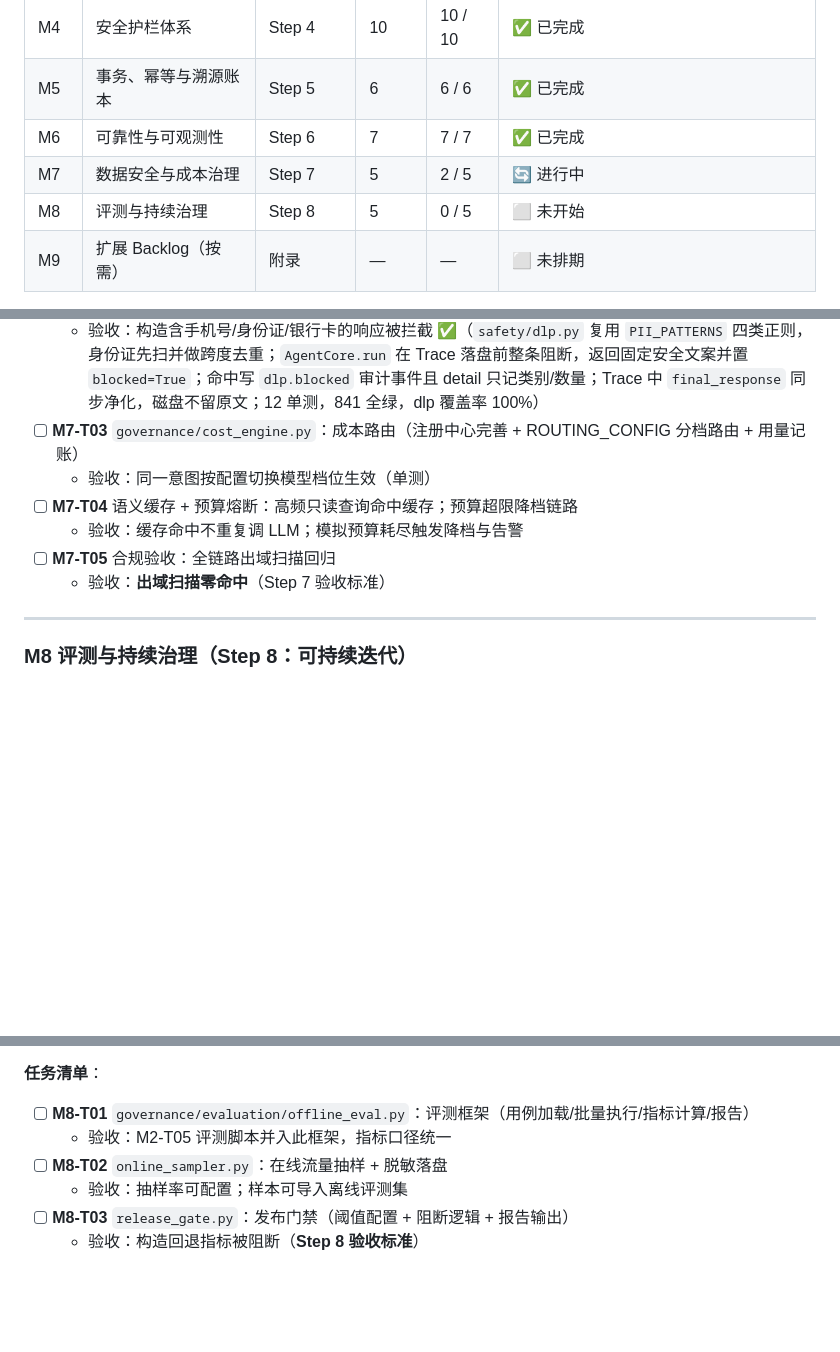
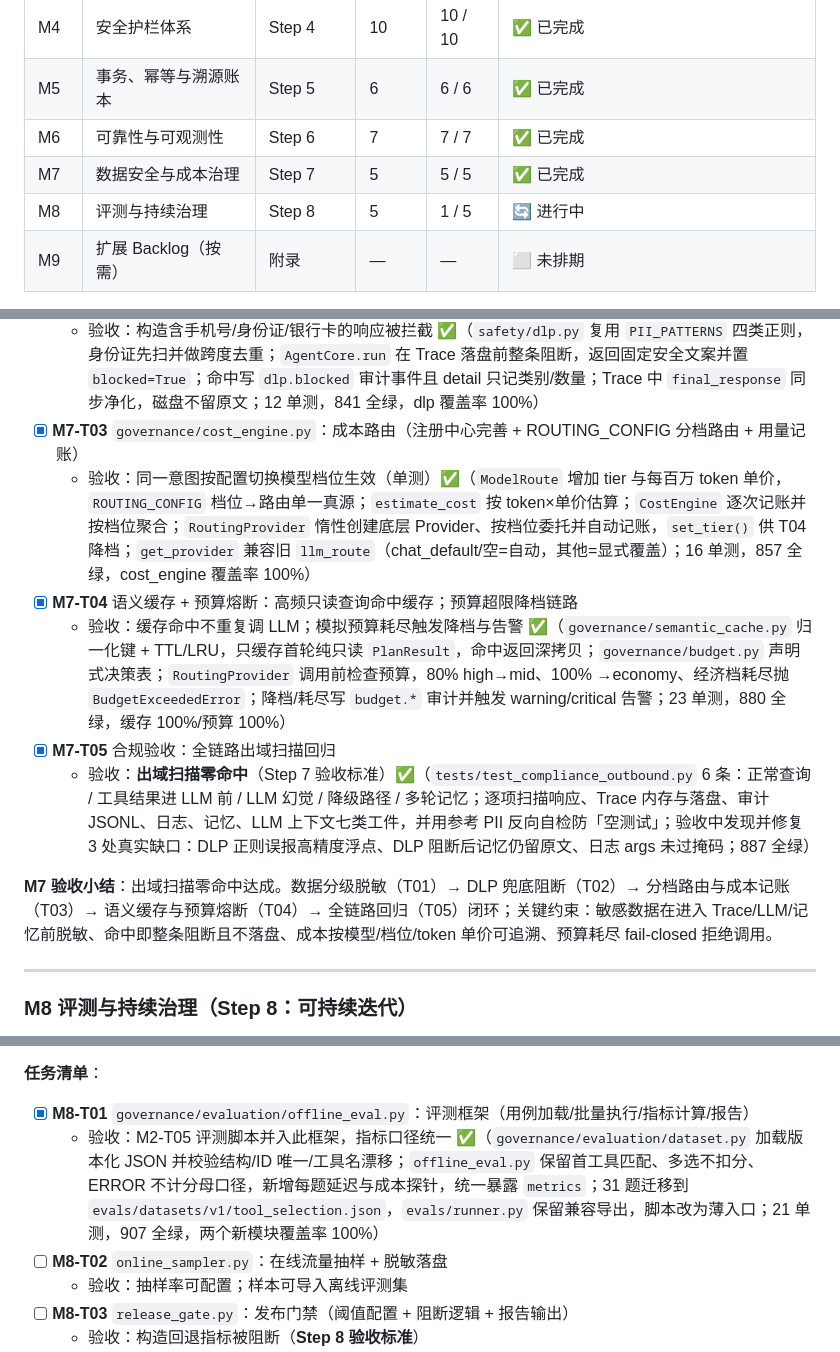
Before and after one commit to yyu-wang/kingpilot, a Markdown page: docs/开发计划.md, 3 parts joined by grey strips. Drawn GitHub-style; blank space fills up the shorter version.

Commit message:
docs(M7-T03~M8-T01): 勾选成本治理/合规验收/评测框架，看板 M7 5/5、M8 1/5

```diff
--- a/docs/开发计划.md
+++ b/docs/开发计划.md
@@ -68,8 +68,8 @@
 | M4 | 安全护栏体系 | Step 4 | 10 | 10 / 10 | ✅ 已完成 |
 | M5 | 事务、幂等与溯源账本 | Step 5 | 6 | 6 / 6 | ✅ 已完成 |
 | M6 | 可靠性与可观测性 | Step 6 | 7 | 7 / 7 | ✅ 已完成 |
-| M7 | 数据安全与成本治理 | Step 7 | 5 | 2 / 5 | 🔄 进行中 |
-| M8 | 评测与持续治理 | Step 8 | 5 | 0 / 5 | ⬜ 未开始 |
+| M7 | 数据安全与成本治理 | Step 7 | 5 | 5 / 5 | ✅ 已完成 |
+| M8 | 评测与持续治理 | Step 8 | 5 | 1 / 5 | 🔄 进行中 |
 | M9 | 扩展 Backlog（按需） | 附录 | — | — | ⬜ 未排期 |
 
 模块状态：⬜ 未开始 → 🔄 进行中 → ✅ 已完成（验收标准全达成）→ 🚀 已上线
@@ -601,12 +601,14 @@ KingPilotError
   - 验收：各级别字段按策略脱敏（单测）；日志出口接入 ✅（`config/data_security.py` 分级与策略单一真源；`safety/datasecurity.py` 提供 `classify_field/mask_value/redact_row(s)/redact_text`；工具结果在进入 Trace/LLM/记忆前脱敏（`agent/core.py::_execute_one`），日志由 loguru patcher 统一掩码（`infrastructure/logger.py`）；15 单测，覆盖率 96%）
 - [x] **M7-T02** DLP 出域扫描：响应发送前正则/模式扫描 + 命中阻断审计
   - 验收：构造含手机号/身份证/银行卡的响应被拦截 ✅（`safety/dlp.py` 复用 `PII_PATTERNS` 四类正则，身份证先扫并做跨度去重；`AgentCore.run` 在 Trace 落盘前整条阻断，返回固定安全文案并置 `blocked=True`；命中写 `dlp.blocked` 审计事件且 detail 只记类别/数量；Trace 中 `final_response` 同步净化，磁盘不留原文；12 单测，841 全绿，dlp 覆盖率 100%）
-- [ ] **M7-T03** `governance/cost_engine.py`：成本路由（注册中心完善 + ROUTING_CONFIG 分档路由 + 用量记账）
-  - 验收：同一意图按配置切换模型档位生效（单测）
-- [ ] **M7-T04** 语义缓存 + 预算熔断：高频只读查询命中缓存；预算超限降档链路
-  - 验收：缓存命中不重复调 LLM；模拟预算耗尽触发降档与告警
-- [ ] **M7-T05** 合规验收：全链路出域扫描回归
-  - 验收：**出域扫描零命中**（Step 7 验收标准）
+- [x] **M7-T03** `governance/cost_engine.py`：成本路由（注册中心完善 + ROUTING_CONFIG 分档路由 + 用量记账）
+  - 验收：同一意图按配置切换模型档位生效（单测）✅（`ModelRoute` 增加 tier 与每百万 token 单价，`ROUTING_CONFIG` 档位→路由单一真源；`estimate_cost` 按 token×单价估算；`CostEngine` 逐次记账并按档位聚合；`RoutingProvider` 惰性创建底层 Provider、按档位委托并自动记账，`set_tier()` 供 T04 降档；`get_provider` 兼容旧 `llm_route`（chat_default/空=自动，其他=显式覆盖）；16 单测，857 全绿，cost_engine 覆盖率 100%）
+- [x] **M7-T04** 语义缓存 + 预算熔断：高频只读查询命中缓存；预算超限降档链路
+  - 验收：缓存命中不重复调 LLM；模拟预算耗尽触发降档与告警 ✅（`governance/semantic_cache.py` 归一化键 + TTL/LRU，只缓存首轮纯只读 `PlanResult`，命中返回深拷贝；`governance/budget.py` 声明式决策表；`RoutingProvider` 调用前检查预算，80% high→mid、100% →economy、经济档耗尽抛 `BudgetExceededError`；降档/耗尽写 `budget.*` 审计并触发 warning/critical 告警；23 单测，880 全绿，缓存 100%/预算 100%）
+- [x] **M7-T05** 合规验收：全链路出域扫描回归
+  - 验收：**出域扫描零命中**（Step 7 验收标准）✅（`tests/test_compliance_outbound.py` 6 条：正常查询 / 工具结果进 LLM 前 / LLM 幻觉 / 降级路径 / 多轮记忆；逐项扫描响应、Trace 内存与落盘、审计 JSONL、日志、记忆、LLM 上下文七类工件，并用参考 PII 反向自检防「空测试」；验收中发现并修复 3 处真实缺口：DLP 正则误报高精度浮点、DLP 阻断后记忆仍留原文、日志 args 未过掩码；887 全绿）
+
+**M7 验收小结**：出域扫描零命中达成。数据分级脱敏（T01）→ DLP 兜底阻断（T02）→ 分档路由与成本记账（T03）→ 语义缓存与预算熔断（T04）→ 全链路回归（T05）闭环；关键约束：敏感数据在进入 Trace/LLM/记忆前脱敏、命中即整条阻断且不落盘、成本按模型/档位/token 单价可追溯、预算耗尽 fail-closed 拒绝调用。
 
 ---
 
@@ -629,8 +631,8 @@ KingPilotError
 
 **任务清单**：
 
-- [ ] **M8-T01** `governance/evaluation/offline_eval.py`：评测框架（用例加载/批量执行/指标计算/报告）
-  - 验收：M2-T05 评测脚本并入此框架，指标口径统一
+- [x] **M8-T01** `governance/evaluation/offline_eval.py`：评测框架（用例加载/批量执行/指标计算/报告）
+  - 验收：M2-T05 评测脚本并入此框架，指标口径统一 ✅（`governance/evaluation/dataset.py` 加载版本化 JSON 并校验结构/ID 唯一/工具名漂移；`offline_eval.py` 保留首工具匹配、多选不扣分、ERROR 不计分母口径，新增每题延迟与成本探针，统一暴露 `metrics`；31 题迁移到 `evals/datasets/v1/tool_selection.json`，`evals/runner.py` 保留兼容导出，脚本改为薄入口；21 单测，907 全绿，两个新模块覆盖率 100%）
 - [ ] **M8-T02** `online_sampler.py`：在线流量抽样 + 脱敏落盘
   - 验收：抽样率可配置；样本可导入离线评测集
 - [ ] **M8-T03** `release_gate.py`：发布门禁（阈值配置 + 阻断逻辑 + 报告输出）
```
